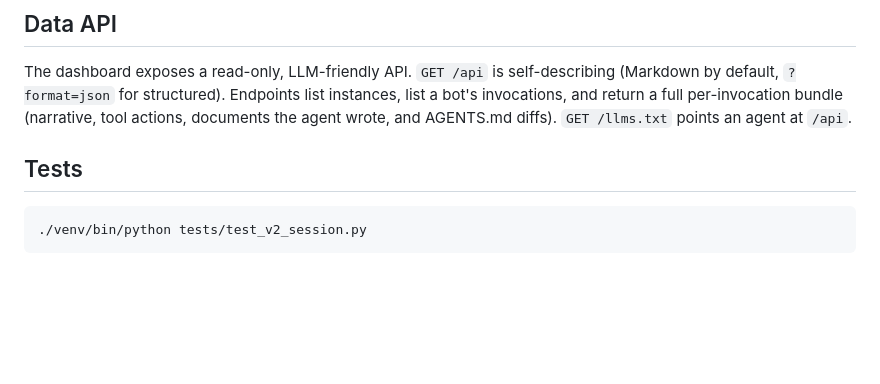
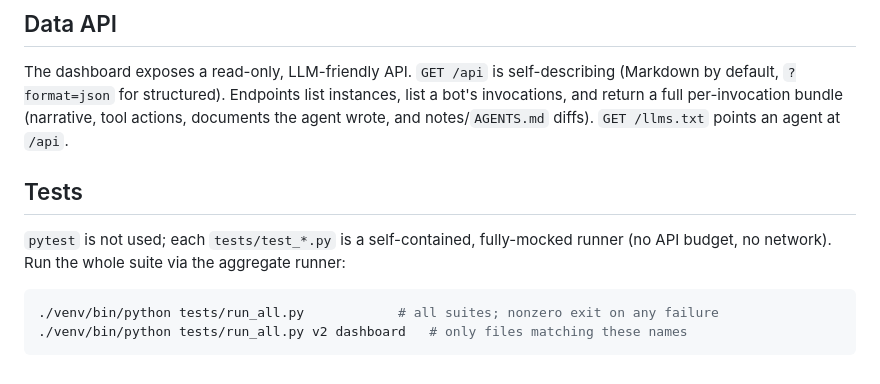
Before and after one commit to bencan1a/autonomous-agent-experiment, a Markdown page: README.md, the part around one of its changes. GitHub-like rendering; blank space fills up the shorter version.

````diff
--- a/README.md
+++ b/README.md
@@ -66,10 +85,15 @@ Per-instance `config.json` (model, schedule, budget caps, and for v2:
 The dashboard exposes a read-only, LLM-friendly API. `GET /api` is self-describing
 (Markdown by default, `?format=json` for structured). Endpoints list instances, list a
 bot's invocations, and return a full per-invocation bundle (narrative, tool actions,
-documents the agent wrote, and AGENTS.md diffs). `GET /llms.txt` points an agent at `/api`.
+documents the agent wrote, and notes/`AGENTS.md` diffs). `GET /llms.txt` points an agent
+at `/api`.
 
 ## Tests
 
+`pytest` is not used; each `tests/test_*.py` is a self-contained, fully-mocked runner
+(no API budget, no network). Run the whole suite via the aggregate runner:
+
 ```bash
-./venv/bin/python tests/test_v2_session.py
+./venv/bin/python tests/run_all.py            # all suites; nonzero exit on any failure
+./venv/bin/python tests/run_all.py v2 dashboard   # only files matching these names
 ```
````
Also changed, not shown: other parts of README.md (+36 -17 lines).
